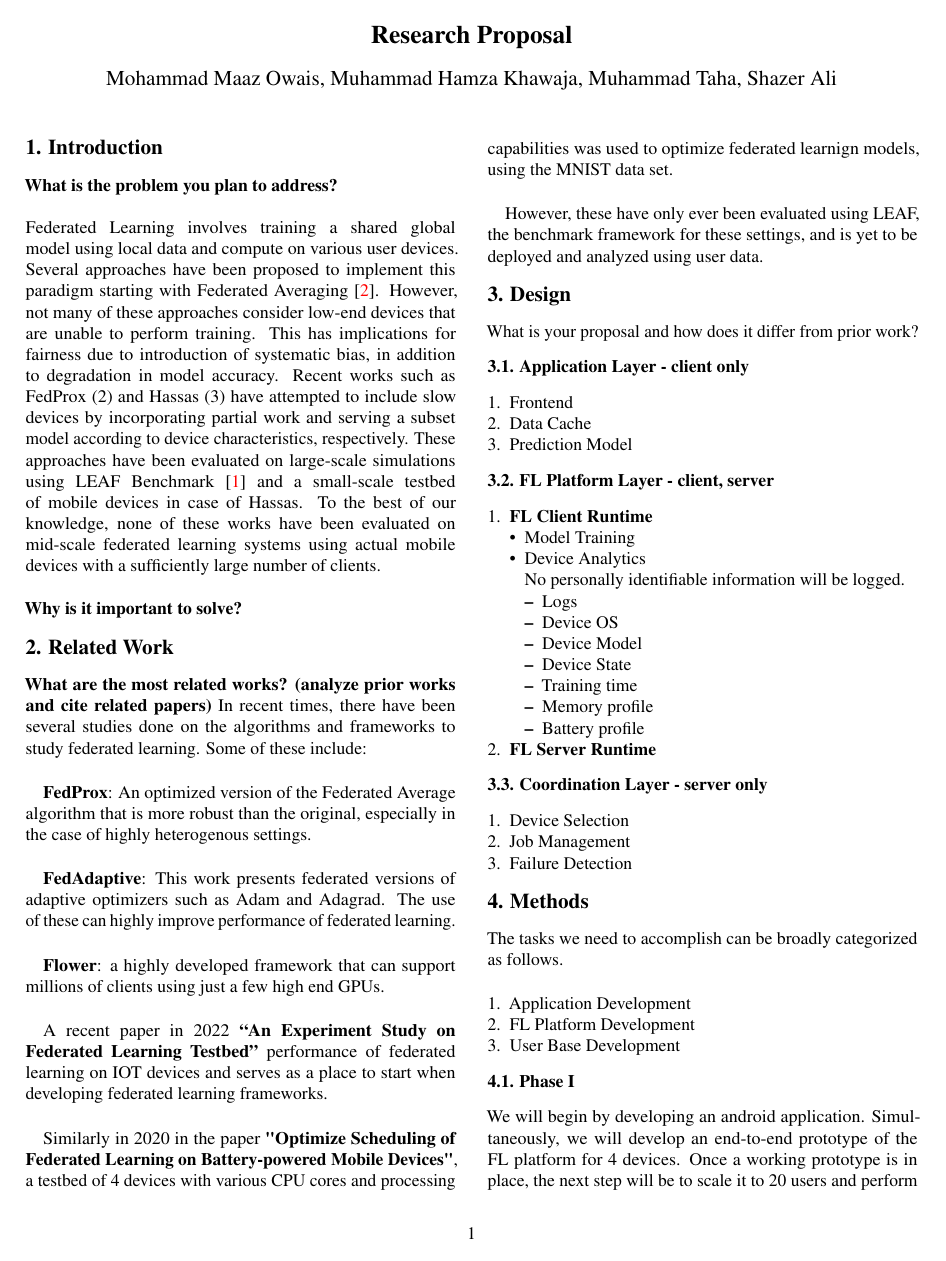
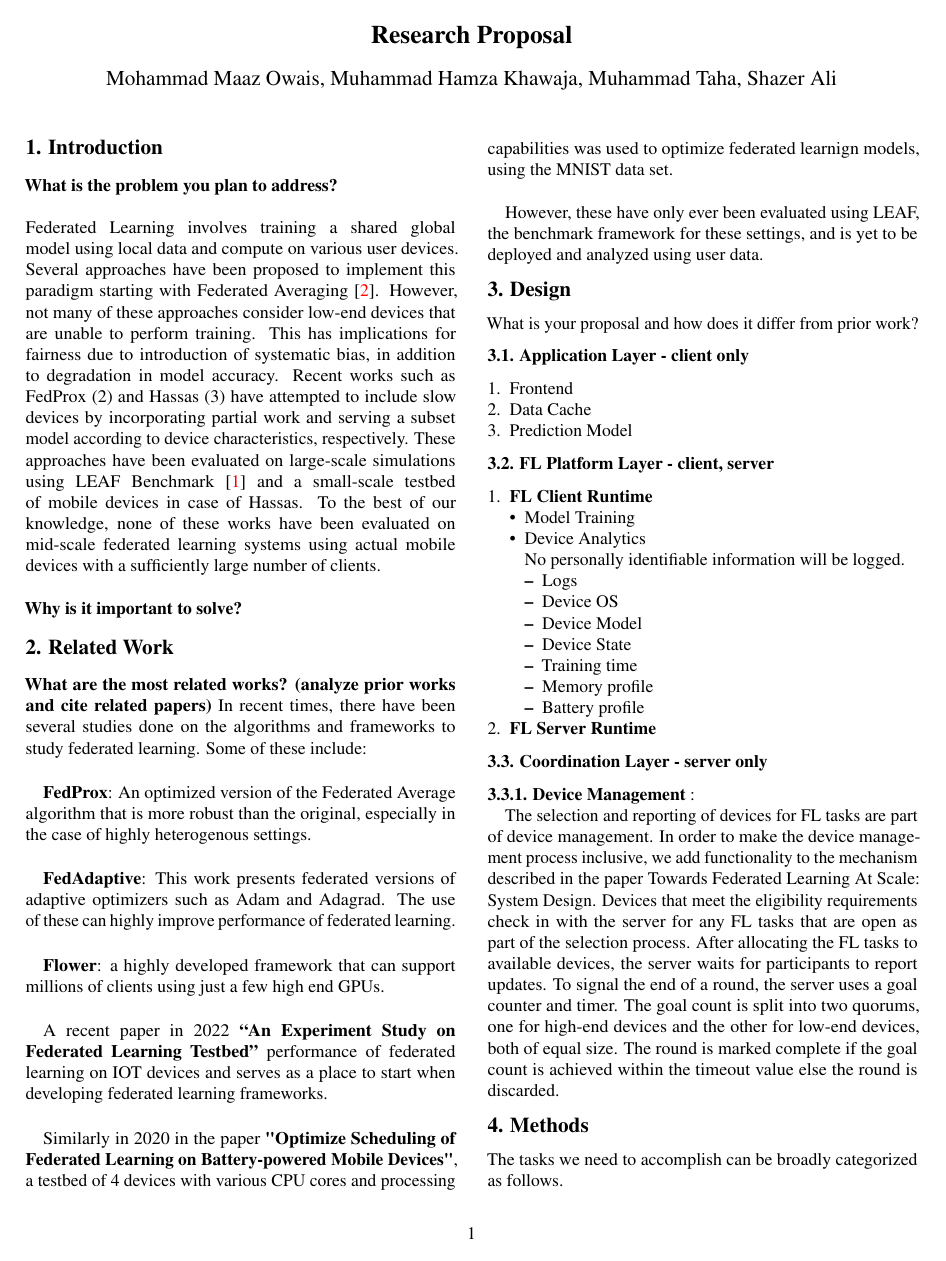
Before and after one commit to taham0/topics-research-project, a LaTeX document (research-proposal/paper.tex, which reads research-proposal/design.tex): page 1 of 2. Compiled offline with pdfLaTeX.

Commit message:
Update design

```diff
--- a/research-proposal/design.tex
+++ b/research-proposal/design.tex
@@ -28,8 +28,6 @@
 
         \end{enumerate}
     \subsection{Coordination Layer - server only}
-        \begin{enumerate}
-            \item Device Selection
-            \item Job Management
-            \item Failure Detection
-        \end{enumerate}
+        \subsubsection{Device Management}:
+
+            The selection and reporting of devices for FL tasks are part of device management. In order to make the device management process inclusive, we add functionality to the mechanism described in the paper Towards Federated Learning At Scale: System Design. Devices that meet the eligibility requirements check in with the server for any FL tasks that are open as part of the selection process. After allocating the FL tasks to available devices, the server waits for participants to report updates. To signal the end of a round, the server uses a goal counter and timer. The goal count is split into two quorums, one for high-end devices and the other for low-end devices, both of equal size. The round is marked complete if the goal count is achieved within the timeout value else the round is discarded.
```
